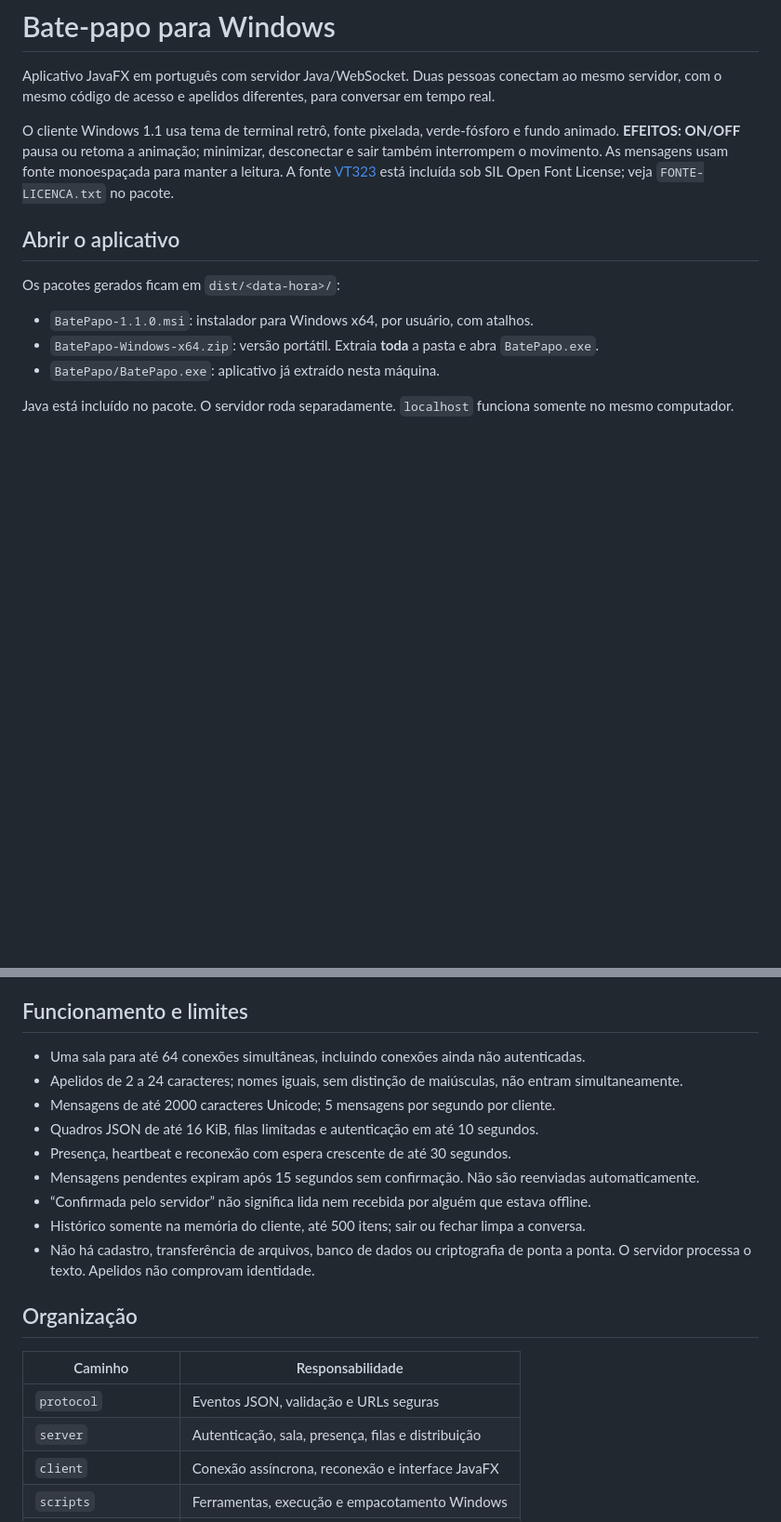
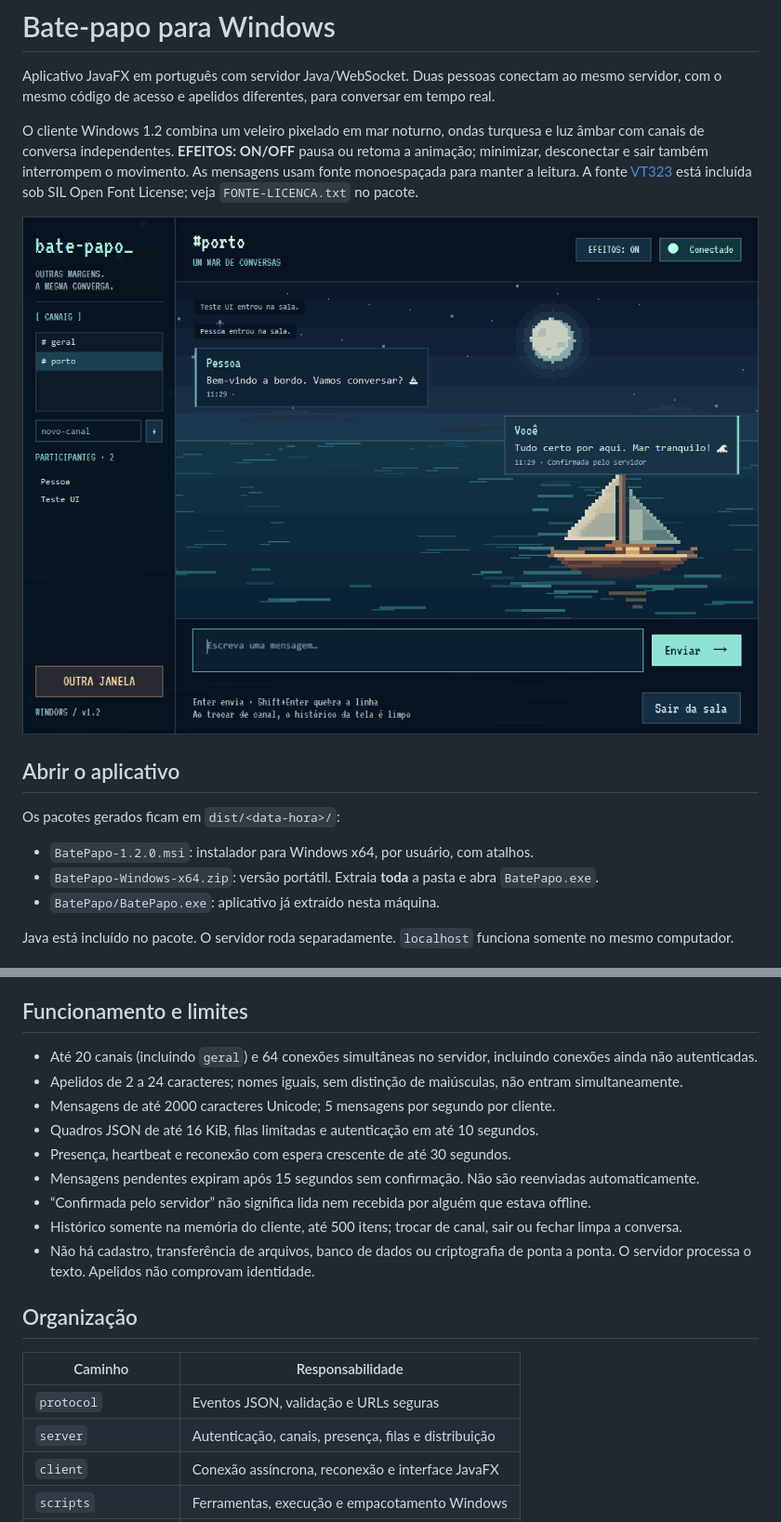
Before and after one commit to jvickz/bate-papo-javafx, a Markdown page: README.md, 2 parts joined by grey strips. Shown at 93% size. GitHub-like rendering; pictures changed too: docs/previews/ocean.png (added); blank space fills up the shorter version.

Commit message:
feat: add isolated channels and pixel ocean desktop theme

```diff
--- a/README.md
+++ b/README.md
@@ -2,13 +2,15 @@
 
 Aplicativo JavaFX em português com servidor Java/WebSocket. Duas pessoas conectam ao mesmo servidor, com o mesmo código de acesso e apelidos diferentes, para conversar em tempo real.
 
-O cliente Windows 1.1 usa tema de terminal retrô, fonte pixelada, verde-fósforo e fundo animado. **EFEITOS: ON/OFF** pausa ou retoma a animação; minimizar, desconectar e sair também interrompem o movimento. As mensagens usam fonte monoespaçada para manter a leitura. A fonte [VT323](https://github.com/google/fonts/tree/main/ofl/vt323) está incluída sob SIL Open Font License; veja `FONTE-LICENCA.txt` no pacote.
+O cliente Windows 1.2 combina um veleiro pixelado em mar noturno, ondas turquesa e luz âmbar com canais de conversa independentes. **EFEITOS: ON/OFF** pausa ou retoma a animação; minimizar, desconectar e sair também interrompem o movimento. As mensagens usam fonte monoespaçada para manter a leitura. A fonte [VT323](https://github.com/google/fonts/tree/main/ofl/vt323) está incluída sob SIL Open Font License; veja `FONTE-LICENCA.txt` no pacote.
+
+![Canais e mar pixelado](docs/previews/ocean.png)
 
 ## Abrir o aplicativo
 
 Os pacotes gerados ficam em `dist/<data-hora>/`:
 
-- `BatePapo-1.1.0.msi`: instalador para Windows x64, por usuário, com atalhos.
+- `BatePapo-1.2.0.msi`: instalador para Windows x64, por usuário, com atalhos.
 - `BatePapo-Windows-x64.zip`: versão portátil. Extraia **toda** a pasta e abra `BatePapo.exe`.
 - `BatePapo/BatePapo.exe`: aplicativo já extraído nesta máquina.
 
@@ -74,14 +84,14 @@ Para outro provedor, execute a imagem Docker atrás de um proxy HTTPS que aceite
 
 ## Funcionamento e limites
 
-- Uma sala para até 64 conexões simultâneas, incluindo conexões ainda não autenticadas.
+- Até 20 canais (incluindo `geral`) e 64 conexões simultâneas no servidor, incluindo conexões ainda não autenticadas.
 - Apelidos de 2 a 24 caracteres; nomes iguais, sem distinção de maiúsculas, não entram simultaneamente.
 - Mensagens de até 2000 caracteres Unicode; 5 mensagens por segundo por cliente.
 - Quadros JSON de até 16 KiB, filas limitadas e autenticação em até 10 segundos.
 - Presença, heartbeat e reconexão com espera crescente de até 30 segundos.
 - Mensagens pendentes expiram após 15 segundos sem confirmação. Não são reenviadas automaticamente.
 - “Confirmada pelo servidor” não significa lida nem recebida por alguém que estava offline.
-- Histórico somente na memória do cliente, até 500 itens; sair ou fechar limpa a conversa.
+- Histórico somente na memória do cliente, até 500 itens; trocar de canal, sair ou fechar limpa a conversa.
 - Não há cadastro, transferência de arquivos, banco de dados ou criptografia de ponta a ponta. O servidor processa o texto. Apelidos não comprovam identidade.
 
 ## Organização
@@ -89,7 +99,7 @@ Para outro provedor, execute a imagem Docker atrás de um proxy HTTPS que aceite
 | Caminho | Responsabilidade |
 | --- | --- |
 | `protocol` | Eventos JSON, validação e URLs seguras |
-| `server` | Autenticação, sala, presença, filas e distribuição |
+| `server` | Autenticação, canais, presença, filas e distribuição |
 | `client` | Conexão assíncrona, reconexão e interface JavaFX |
 | `scripts` | Ferramentas, execução e empacotamento Windows |
 | `docs/VALIDACAO.md` | Evidências e limites da validação realizada |
```
Also changed, not shown: other parts of README.md (+8 -0 lines), docs/superpowers/ocean-progress.md (added, +12 -0 lines), 17 other files.
